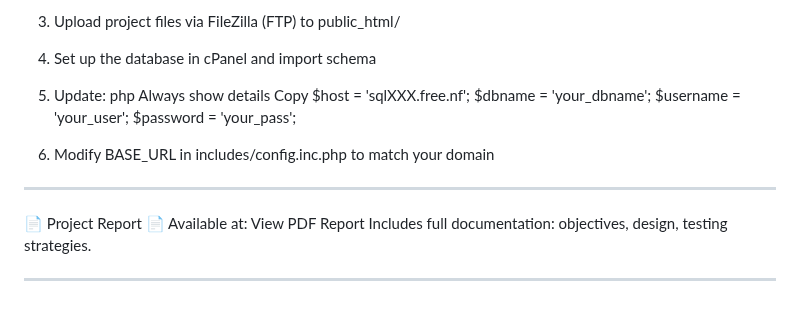
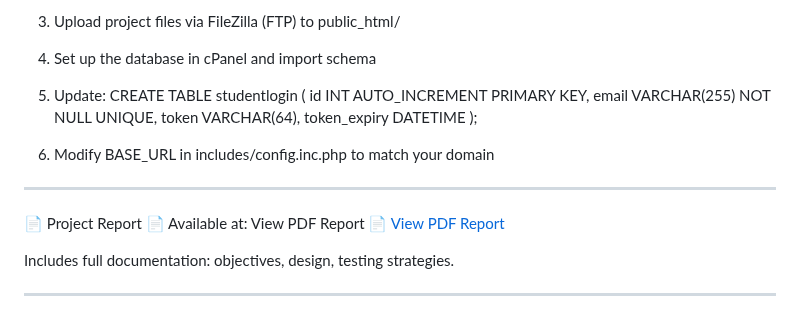
Before and after one commit to Thousifibrahim/CBSCC, a Markdown page: readme.md, the part around the change. Drawn GitHub-style.

```diff
--- a/readme.md
+++ b/readme.md
@@ -140,18 +140,19 @@ ________________________________________
 3.	Upload project files via FileZilla (FTP) to public_html/
 4.	Set up the database in cPanel and import schema
 5.	Update:
-php
-Always show details
-Copy
-$host = 'sqlXXX.free.nf';
-$dbname = 'your_dbname';
-$username = 'your_user';
-$password = 'your_pass';
+CREATE TABLE studentlogin (
+  id INT AUTO_INCREMENT PRIMARY KEY,
+  email VARCHAR(255) NOT NULL UNIQUE,
+  token VARCHAR(64),
+  token_expiry DATETIME
+);
+
 
 6.	Modify BASE_URL in includes/config.inc.php to match your domain
 ________________________________________
 📄 Project Report
-📄 Available at: View PDF Report
+📄 Available at: View PDF Report 📄 [View PDF Report](images/pdf/report.pdf)
+
 Includes full documentation: objectives, design, testing strategies.
 ________________________________________
 
```
